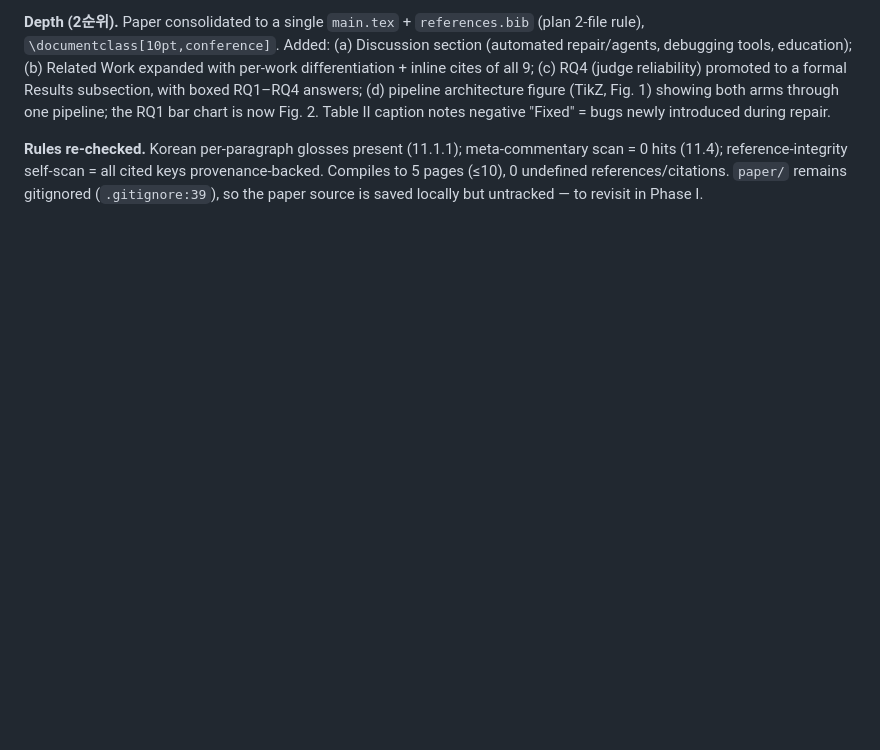
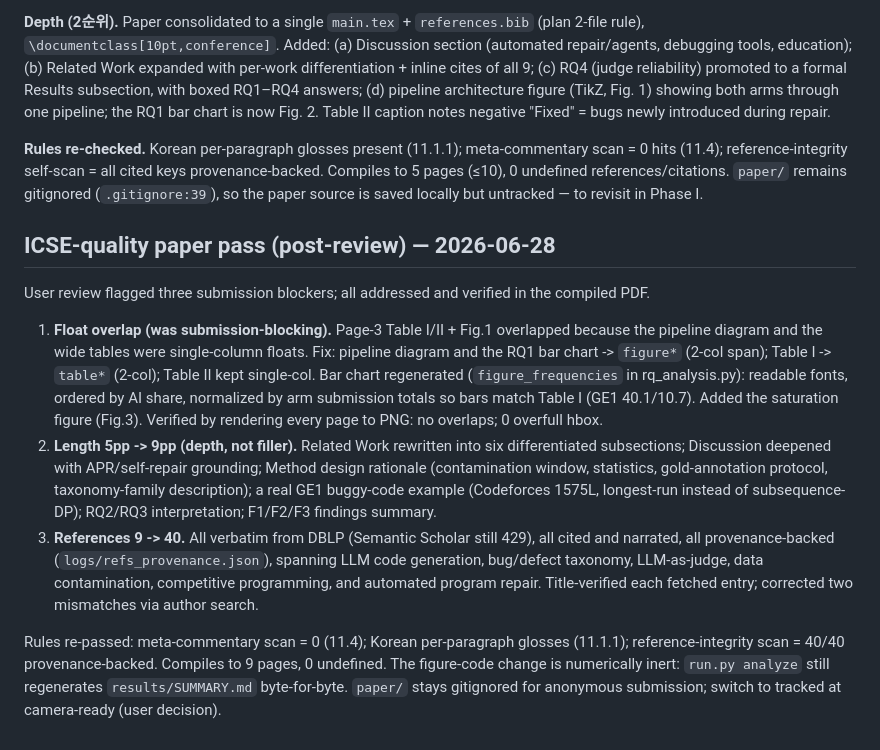
Before and after one commit to dwchoi95/aitaxo, a Markdown page: DECISIONS.md, the part around the change. GitHub-like rendering; blank space fills up the shorter version.

Commit message:
DECISIONS: record ICSE-quality paper pass (overlap fix, 9pp, 40 refs)

```diff
--- a/DECISIONS.md
+++ b/DECISIONS.md
@@ -338,3 +338,28 @@ chart is now Fig. 2. Table II caption notes negative "Fixed" = bugs newly introd
 (11.4); reference-integrity self-scan = all cited keys provenance-backed. Compiles to 5 pages
 (≤10), 0 undefined references/citations. `paper/` remains gitignored (`.gitignore:39`), so the
 paper source is saved locally but untracked — to revisit in Phase I.
+
+## ICSE-quality paper pass (post-review) — 2026-06-28
+
+User review flagged three submission blockers; all addressed and verified in the compiled PDF.
+
+1. **Float overlap (was submission-blocking).** Page-3 Table I/II + Fig.1 overlapped because the
+   pipeline diagram and the wide tables were single-column floats. Fix: pipeline diagram and the
+   RQ1 bar chart -> `figure*` (2-col span); Table I -> `table*` (2-col); Table II kept single-col.
+   Bar chart regenerated (`figure_frequencies` in rq_analysis.py): readable fonts, ordered by AI
+   share, normalized by arm submission totals so bars match Table I (GE1 40.1/10.7). Added the
+   saturation figure (Fig.3). Verified by rendering every page to PNG: no overlaps; 0 overfull hbox.
+2. **Length 5pp -> 9pp (depth, not filler).** Related Work rewritten into six differentiated
+   subsections; Discussion deepened with APR/self-repair grounding; Method design rationale
+   (contamination window, statistics, gold-annotation protocol, taxonomy-family description);
+   a real GE1 buggy-code example (Codeforces 1575L, longest-run instead of subsequence-DP);
+   RQ2/RQ3 interpretation; F1/F2/F3 findings summary.
+3. **References 9 -> 40.** All verbatim from DBLP (Semantic Scholar still 429), all cited and
+   narrated, all provenance-backed (`logs/refs_provenance.json`), spanning LLM code generation,
+   bug/defect taxonomy, LLM-as-judge, data contamination, competitive programming, and automated
+   program repair. Title-verified each fetched entry; corrected two mismatches via author search.
+
+Rules re-passed: meta-commentary scan = 0 (11.4); Korean per-paragraph glosses (11.1.1);
+reference-integrity scan = 40/40 provenance-backed. Compiles to 9 pages, 0 undefined. The figure-code
+change is numerically inert: `run.py analyze` still regenerates `results/SUMMARY.md` byte-for-byte.
+`paper/` stays gitignored for anonymous submission; switch to tracked at camera-ready (user decision).
```
